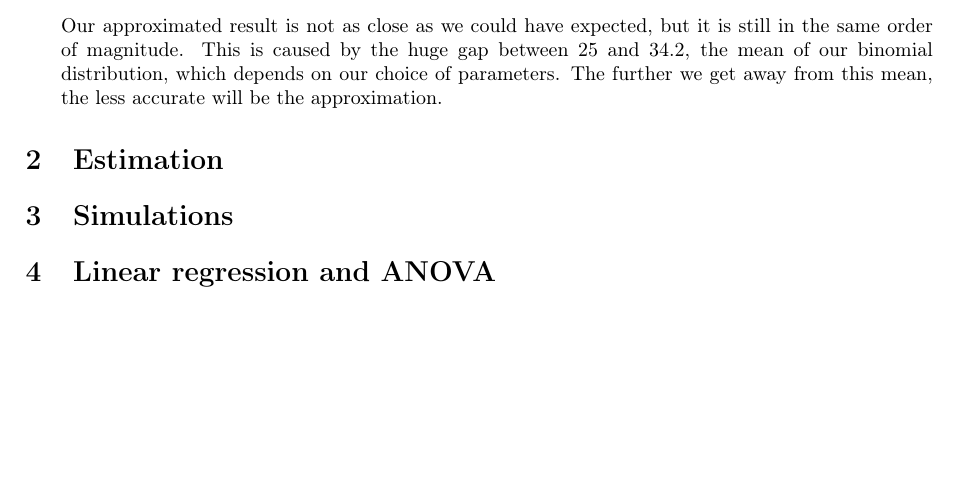
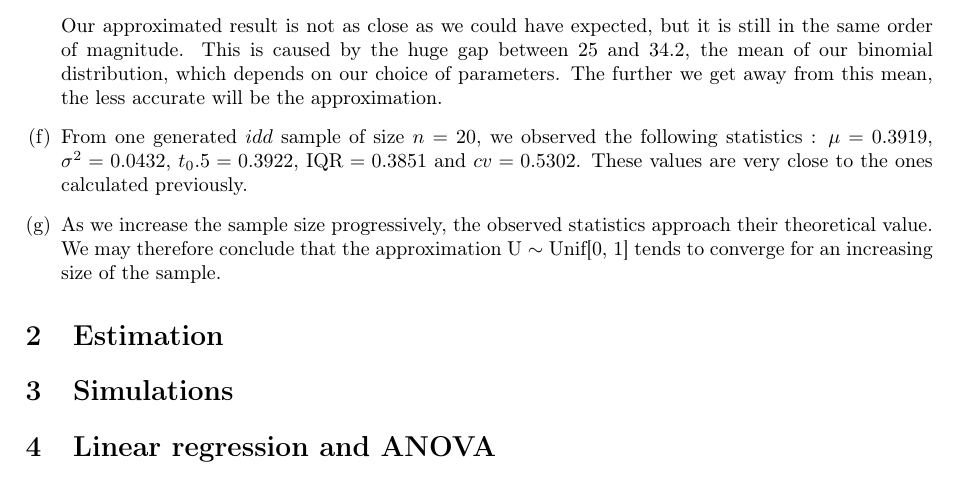
Before and after one commit to DamienDeprez/Proba-and-Stat-APP-34, a LaTeX document (Report.tex): part of page 3 of 3 before the commit and part of page 3 of 4 after it, cut so that both start at the same text, the shorter picture padded with empty space. Compiled offline with pdfLaTeX.

Commit message:
Premières réponses à fin de la partie 1
Attention: ajout d'une figure

```diff
--- a/Report.tex
+++ b/Report.tex
@@ -202,3 +202,7 @@ $$P(Y \leq 25) = P\left ( \frac{Y-np}{\sqrt{np(1-p)}} \leq \frac{25-50\cdot0.683
 
 Our approximated result is not as close as we could have expected, but it is still in the same order of magnitude. This is caused by the huge gap between 25 and 34.2, the mean of our binomial distribution, which depends on our choice of parameters. The further we get away from this mean, the less accurate will be the approximation.
 
+\item From one generated $idd$ sample of size $n = 20$, we observed the following statistics : $\mu = 0.3919$, $\sigma^2 = 0.0432$, $t_0.5 = 0.3922$, $\textup{IQR} = 0.3851$ and $cv = 0.5302$.
+These values are very close to the ones calculated previously.
+
+\item As we increase the sample size progressively, the observed statistics approach their theoretical value. We may therefore conclude that the approximation U $\sim$ Unif[0, 1] tends to converge for an increasing size of the sample.
@@ -205,3 +214,5 @@ Our approximated result is not as close as we could have expected, but it is sti
+\end{figure}
+
 \end{enumerate}
 
 \section{Estimation}
```
Also changed, not shown: Report.tex (5 more changed lines).
